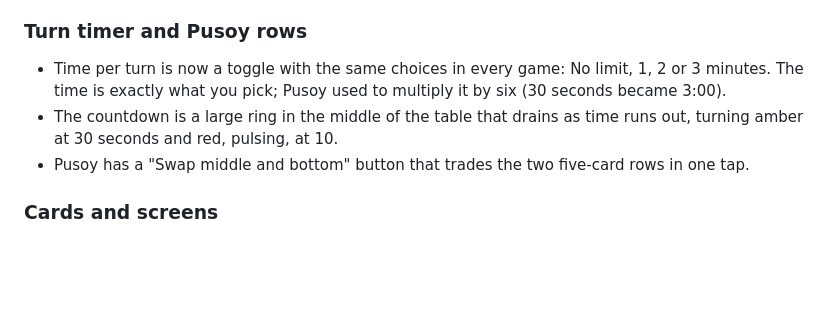
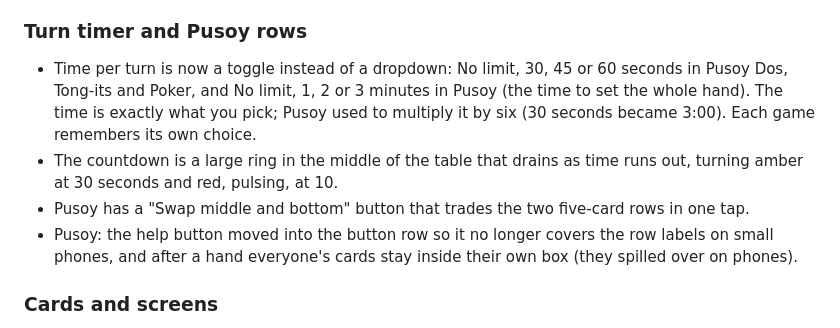
Before and after one commit to shihatsu1/tabletally, a Markdown page: CHANGELOG.md, the part around the change. Rendered like a GitHub page; blank space fills up the shorter version.

```diff
--- a/CHANGELOG.md
+++ b/CHANGELOG.md
@@ -10,9 +10,10 @@ All notable changes to TableTally. Dates are in Asia/Tokyo. Codes in brackets ar
 - History numbers hands by position, so a voided hand never leaves a gap [C05].
 
 ### Turn timer and Pusoy rows
-- Time per turn is now a toggle with the same choices in every game: No limit, 1, 2 or 3 minutes. The time is exactly what you pick; Pusoy used to multiply it by six (30 seconds became 3:00).
+- Time per turn is now a toggle instead of a dropdown: No limit, 30, 45 or 60 seconds in Pusoy Dos, Tong-its and Poker, and No limit, 1, 2 or 3 minutes in Pusoy (the time to set the whole hand). The time is exactly what you pick; Pusoy used to multiply it by six (30 seconds became 3:00). Each game remembers its own choice.
 - The countdown is a large ring in the middle of the table that drains as time runs out, turning amber at 30 seconds and red, pulsing, at 10.
 - Pusoy has a "Swap middle and bottom" button that trades the two five-card rows in one tap.
+- Pusoy: the help button moved into the button row so it no longer covers the row labels on small phones, and after a hand everyone's cards stay inside their own box (they spilled over on phones).
 
 ### Cards and screens
 - Real card faces from Byron Knoll's public-domain deck: number cards show their pips and J, Q, K show court art. The whole deck is one 584 KB image. Cards under 40 px wide switch to a big rank and suit so they stay readable.
```
Also changed, not shown: README.md (+1 -1 lines), docs/screenshots/pusoy-dos.png, docs/screenshots/pusoy-reveal.png, docs/screenshots/pusoy.png, 7 other files.
